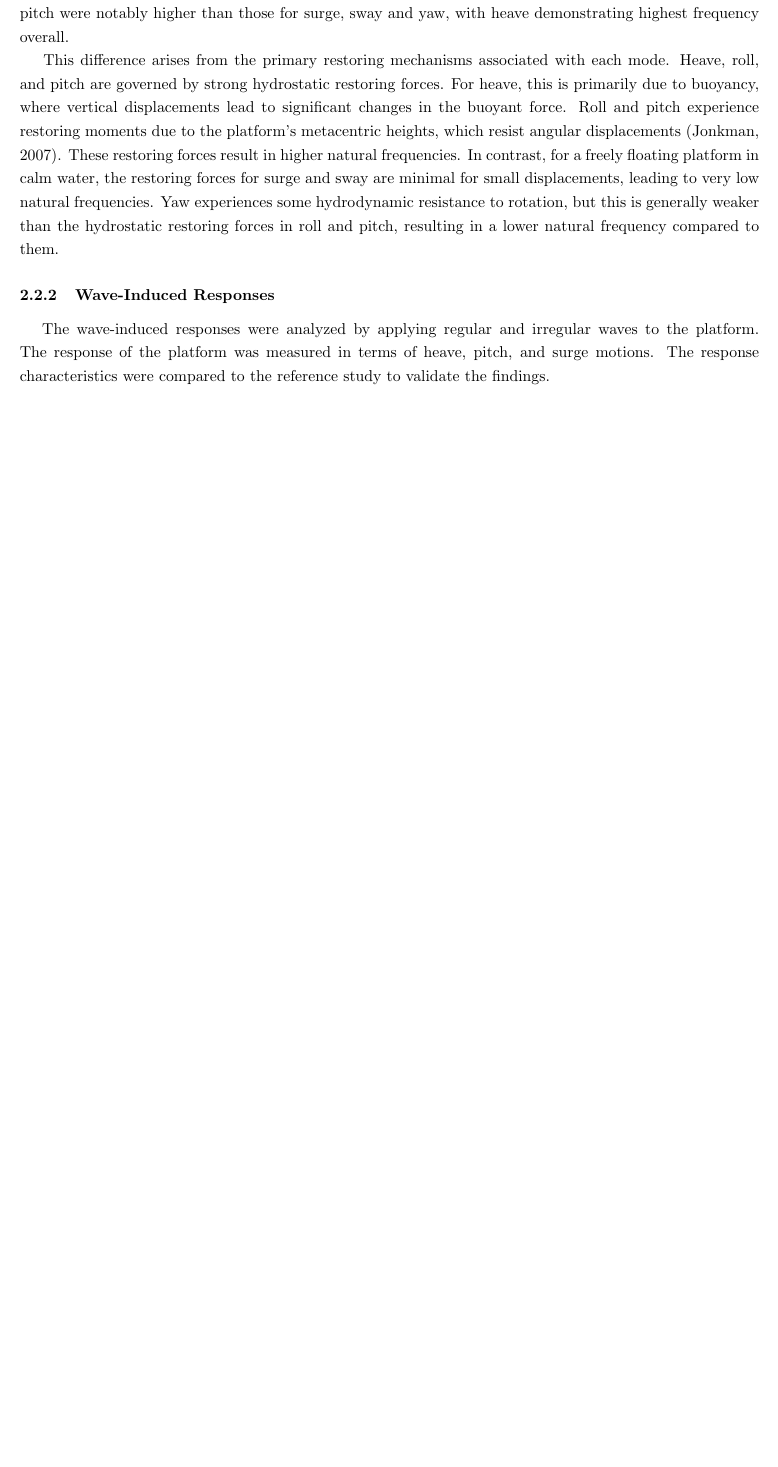
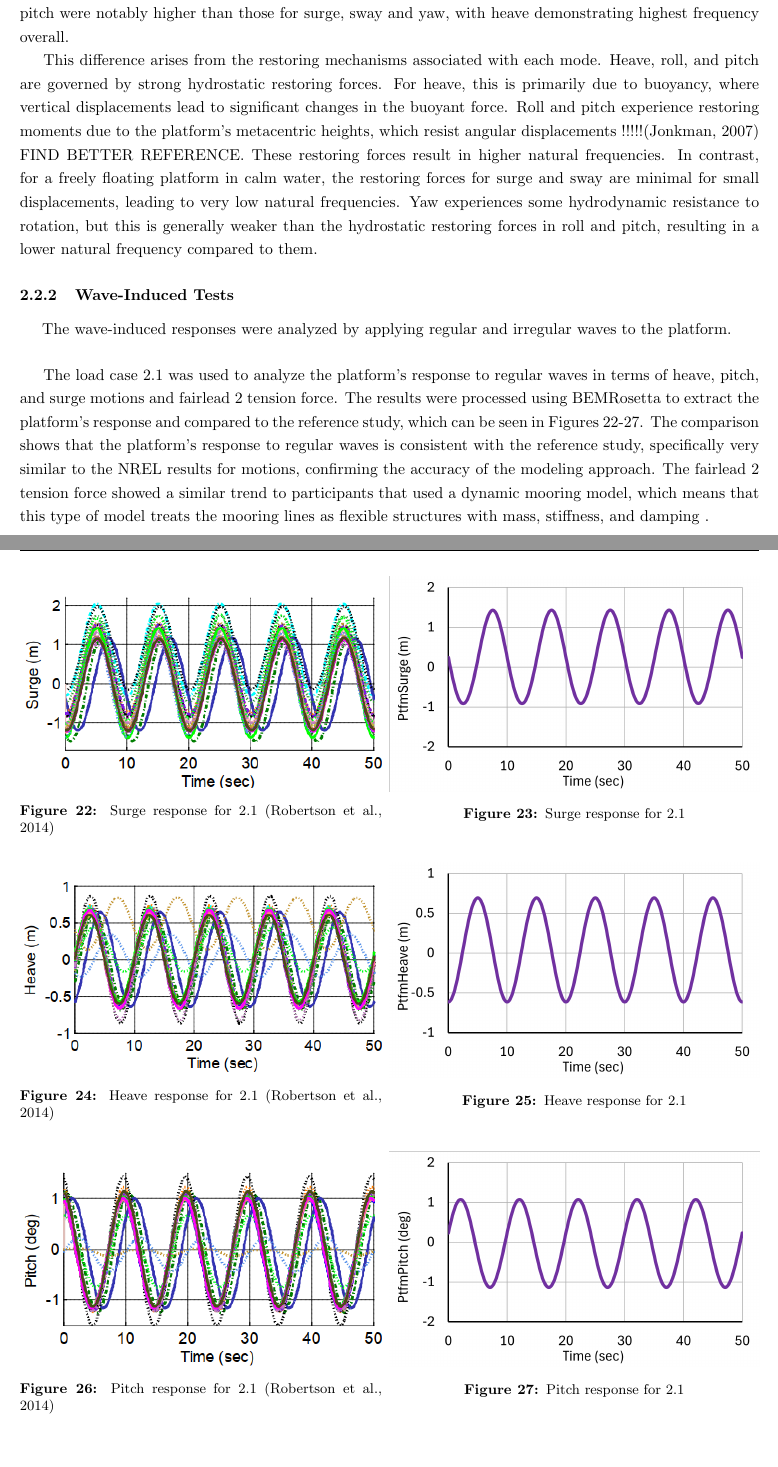
Before and after one commit to vvgoth/latex, a LaTeX document (CE7029/CE7029_OC4_Project.tex): part of page 9 of 9 before the commit and two parts of pages 9 and 10 of 11 after it, the two joined at a grey line, cut so that both start at the same text, the shorter picture padded with empty space. Compiled offline with pdfLaTeX.

Commit message:
lotsa stuff

```diff
--- a/CE7029/CE7029_OC4_Project.tex
+++ b/CE7029/CE7029_OC4_Project.tex
@@ -296,9 +295,63 @@ The results of these tests provide valuable insights into the platform's natural
 
 The natural frequency analysis of the semisubmersible platform shows a distinction in the magnitude of these frequencies across the six degrees of freedom. Specifically, the natural frequencies for heave, roll and pitch were notably higher than those for surge, sway and yaw, with heave demonstrating highest frequency overall.
 
-This difference arises from the primary restoring mechanisms associated with each mode. Heave, roll, and pitch are governed by strong hydrostatic restoring forces. For heave, this is primarily due to buoyancy, where vertical displacements lead to significant changes in the buoyant force. Roll and pitch experience restoring moments due to the platform's metacentric heights, which resist angular displacements (Jonkman, 2007). These restoring forces result in higher natural frequencies. In contrast, for a freely floating platform in calm water, the restoring forces for surge and sway are minimal for small displacements, leading to very low natural frequencies. Yaw experiences some hydrodynamic resistance to rotation, but this is generally weaker than the hydrostatic restoring forces in roll and pitch, resulting in a lower natural frequency compared to them.
+This difference arises from the restoring mechanisms associated with each mode. Heave, roll, and pitch are governed by strong hydrostatic restoring forces. For heave, this is primarily due to buoyancy, where vertical displacements lead to significant changes in the buoyant force. Roll and pitch experience restoring moments due to the platform's metacentric heights, which resist angular displacements !!!!!(Jonkman, 2007) FIND BETTER REFERENCE. These restoring forces result in higher natural frequencies. In contrast, for a freely floating platform in calm water, the restoring forces for surge and sway are minimal for small displacements, leading to very low natural frequencies. Yaw experiences some hydrodynamic resistance to rotation, but this is generally weaker than the hydrostatic restoring forces in roll and pitch, resulting in a lower natural frequency compared to them.
 
 
-\subsubsection{Wave-Induced Responses}
-\hspace*{0.5cm}The wave-induced responses were analyzed by applying regular and irregular waves to the platform. The response of the platform was measured in terms of heave, pitch, and surge motions. The response characteristics were compared to the reference study to validate the findings.
+\subsubsection{Wave-Induced Tests}
+\hspace*{0.5cm}The wave-induced responses were analyzed by applying regular and irregular waves to the platform.
+\vspace{0.5cm}
 
+The load case 2.1 was used to analyze the platform's response to regular waves in terms of heave, pitch, and surge motions and fairlead 2 tension force. The results were processed using BEMRosetta to extract the platform's response and compared to the reference study, which can be seen in Figures 22-27. The comparison shows that the platform's response to regular waves is consistent with the reference study, specifically very similar to the NREL results for motions, confirming the accuracy of the modeling approach. The fairlead 2 tension force showed a similar trend to participants that used a dynamic mooring model, which means that this type of model treats the mooring lines as flexible structures with mass, stiffness, and damping .
+
+%% 2.1 figures
+\begin{figure}[H]
+    \begin{minipage}{0.49\textwidth}
+        \centering
+        \includegraphics[width=1\textwidth]{2.1_surge.png}
+        \caption{\small Surge response for 2.1 (Robertson et al., 2014)}
+        \label{fig:2.1_surge}
+    \end{minipage}
+    \hfill
+    \begin{minipage}{0.5\textwidth}
+        \centering
+        \vspace{-0.6cm}
+        \includegraphics[width=1\textwidth]{2.1_surge_mine.png}
+        \caption{\small Surge response for 2.1}
+        \label{fig:2.1_surge_mine}
+    \end{minipage}
+\end{figure}
+
+\begin{figure}[H]
+    \begin{minipage}{0.49\textwidth}
+        \centering
+        \includegraphics[width=1\textwidth]{2.1_heave.png}
+        \caption{\small Heave response for 2.1 (Robertson et al., 2014)}
+        \label{fig:2.1_heave}
+    \end{minipage}
+    \hfill
+    \begin{minipage}{0.5\textwidth}
+        \centering
+        \vspace{-0.6cm}
+        \includegraphics[width=1\textwidth]{2.1_heave_mine.png}
+        \caption{\small Heave response for 2.1}
+        \label{fig:2.1_heave_mine}
+    \end{minipage}
+\end{figure}
+
+\begin{figure}[H]
+    \begin{minipage}{0.49\textwidth}
+        \centering
+        \includegraphics[width=1\textwidth]{2.1_pitch.png}
+        \caption{\small Pitch response for 2.1 (Robertson et al., 2014)}
+        \label{fig:2.1_pitch}
+    \end{minipage}
+    \hfill
+    \begin{minipage}{0.5\textwidth}
+        \centering
+        \vspace{-0.6cm}
+        \includegraphics[width=1\textwidth]{2.1_pitch_mine.png}
+        \caption{\small Pitch response for 2.1}
+        \label{fig:2.1_pitch_mine}
+    \end{minipage}
+\end{figure}
```
Also changed, not shown: CE7029/Figures/1.3a_heave_mine.png, CE7029/Figures/1.3a_pitch_mine.png, CE7029/Figures/1.3a_surge_mine.png, CE7029/Figures/1.3b_heave_mine.png, CE7029/Figures/1.3b_pitch_mine.png, CE7029/Figures/1.3b_surge_mine.png, CE7029/Figures/2.1_fairten2.png (added), CE7029/Figures/2.1_fairten2_mine.png (added), CE7029/Figures/2.1_heave.png (added), CE7029/Figures/2.1_heave_mine.png (added), CE7029/Figures/2.1_pitch.png (added), CE7029/Figures/2.1_pitch_mine.png (added), CE7029/Figures/2.1_surge.png (added), CE7029/Figures/2.1_surge_mine.png (added), 1 more files, 3 other files.
